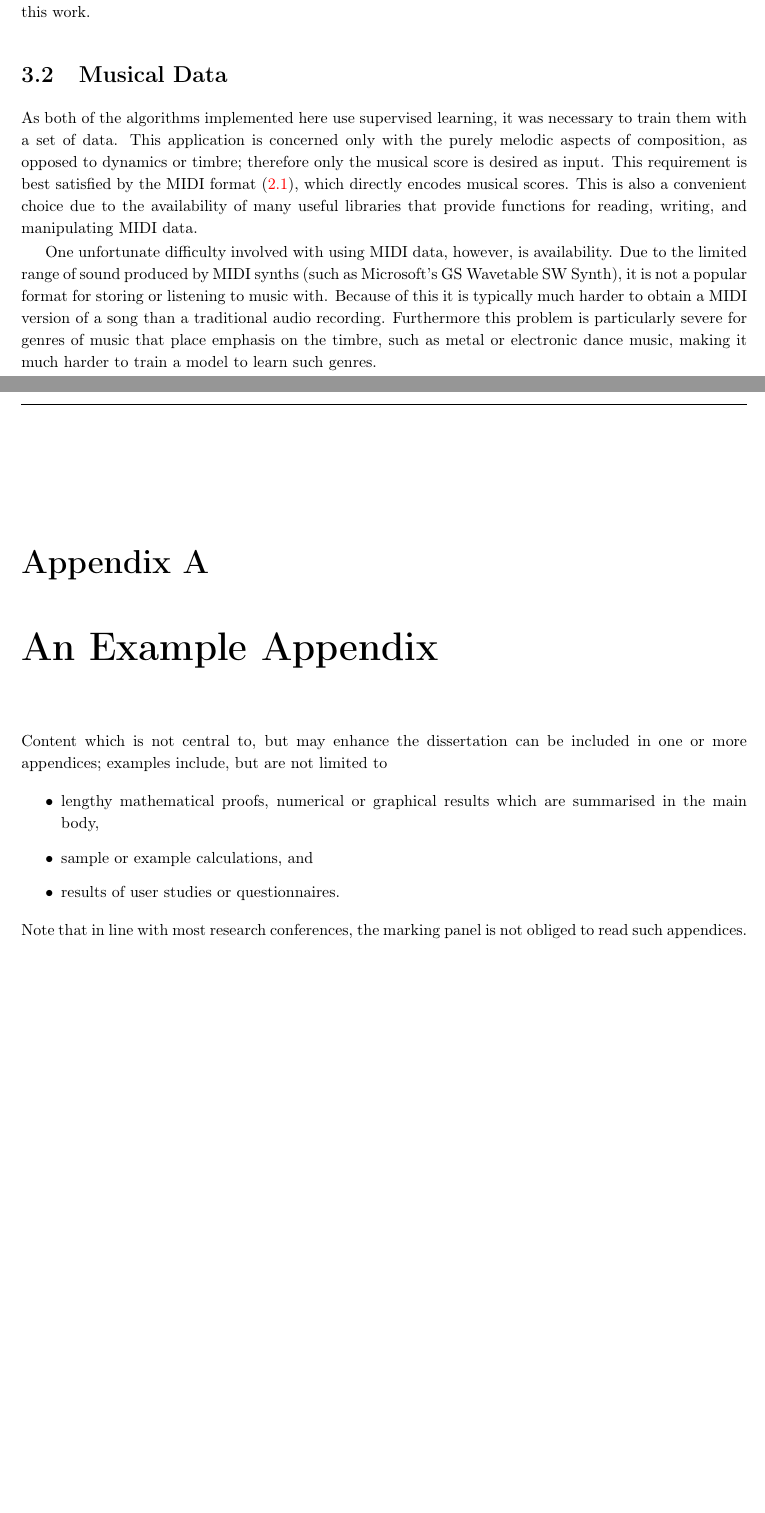
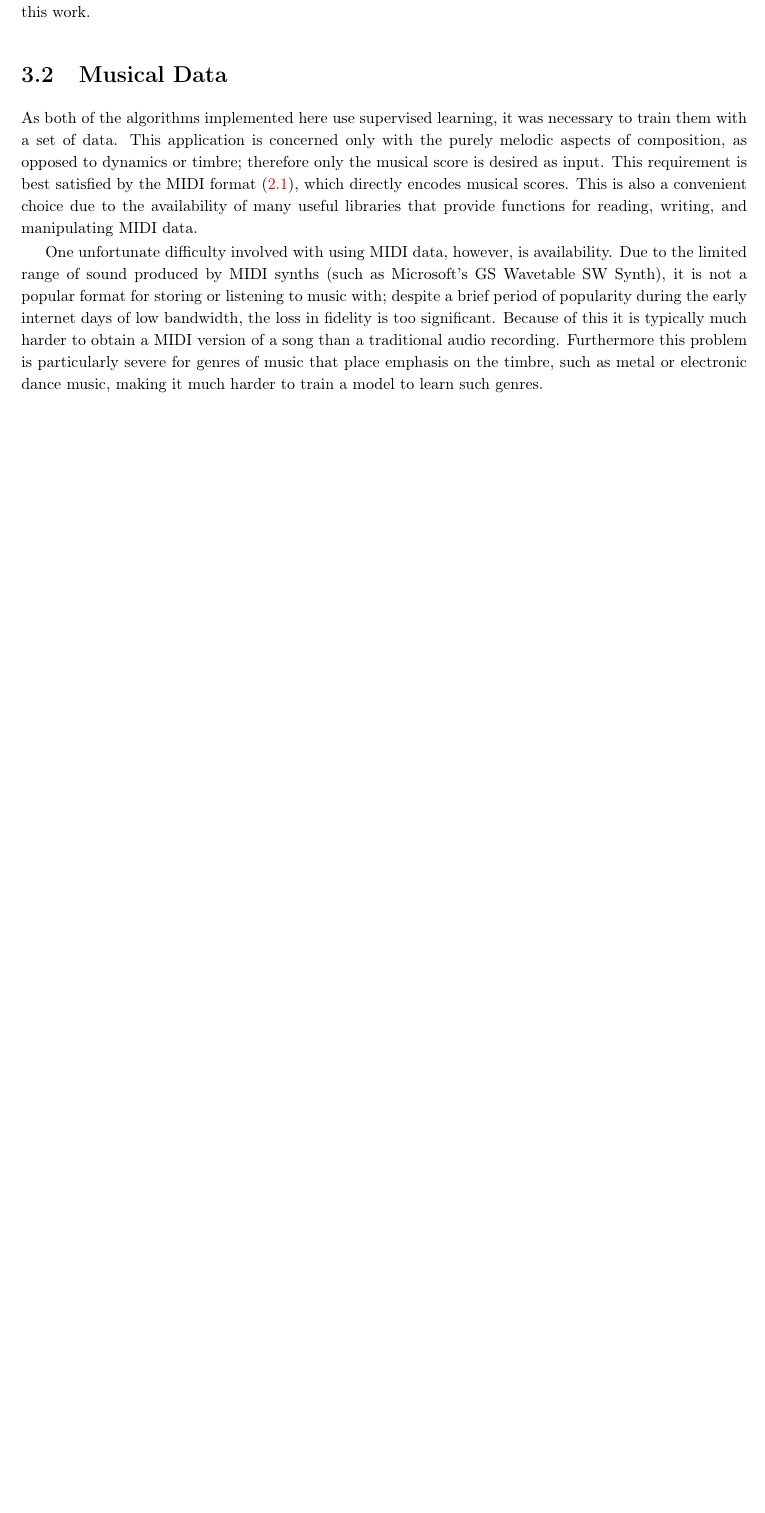
Before and after one commit to Melamoto/Dissertation, a LaTeX thesis (Dissertation-Draft.tex): two parts of pages 41 and 65 of 65 before the commit and part of page 41 of 63 after it, the two joined at a grey line, cut so that both start at the same text, the shorter picture padded with empty space. Compiled offline with pdfLaTeX.

Commit message:
Fixes with Tom

```diff
--- a/Dissertation-Draft.tex
+++ b/Dissertation-Draft.tex
@@ -599,5 +600,5 @@
 
 	As both of the algorithms implemented here use supervised learning, it was necessary to train them with a set of data. This application is concerned only with the purely melodic aspects of composition, as opposed to dynamics or timbre; therefore only the musical score is desired as input. This requirement is best satisfied by the MIDI format (\ref{sec:midi}), which directly encodes musical scores. This is also a convenient choice due to the availability of many useful libraries that provide functions for reading, writing, and manipulating MIDI data.
 
-	One unfortunate difficulty involved with using MIDI data, however, is availability. Due to the limited range of sound produced by MIDI synths (such as Microsoft's GS Wavetable SW Synth), it is not a popular format for storing or listening to music with. Because of this it is typically much harder to obtain a MIDI version of a song than a traditional audio recording. Furthermore this problem is particularly severe for genres of music that place emphasis on the timbre, such as metal or electronic dance music, making it much harder to train a model to learn such genres.
+	One unfortunate difficulty involved with using MIDI data, however, is availability. Due to the limited range of sound produced by MIDI synths (such as Microsoft's GS Wavetable SW Synth), it is not a popular format for storing or listening to music with; despite a brief period of popularity during the early internet days of low bandwidth, the loss in fidelity is too significant. Because of this it is typically much harder to obtain a MIDI version of a song than a traditional audio recording. Furthermore this problem is particularly severe for genres of music that place emphasis on the timbre, such as metal or electronic dance music, making it much harder to train a model to learn such genres.
 
@@ -1152,27 +1153,4 @@
 
 	\bibliography{dissertation}
 
-	\appendix
-
-	\chapter{An Example Appendix}
-	\label{appx:example}
-
-	Content which is not central to, but may enhance the dissertation can be
-	included in one or more appendices; examples include, but are not limited
-	to
-
-	\begin{itemize}
-		\item lengthy mathematical proofs, numerical or graphical results which
-		are summarised in the main body,
-		\item sample or example calculations,
-		and
-		\item results of user studies or questionnaires.
-	\end{itemize}
-
-	\noindent
-	Note that in line with most research conferences, the marking panel is not
-	obliged to read such appendices.
-
-	% =============================================================================
-
 \end{document}
```
Also changed, not shown: Dissertation-Draft.pdf, Dissertation-Draft.tex (23 more changed lines).
